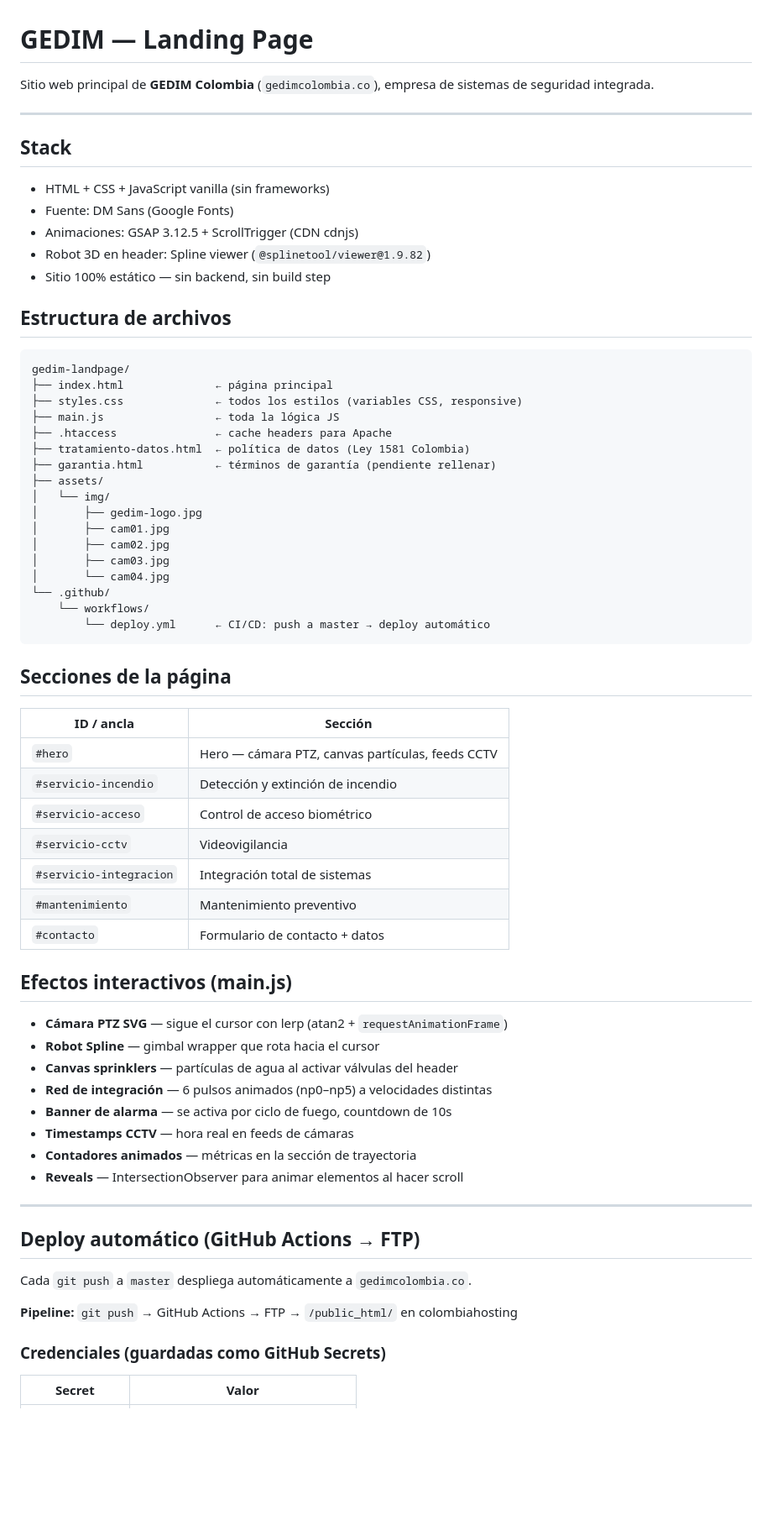
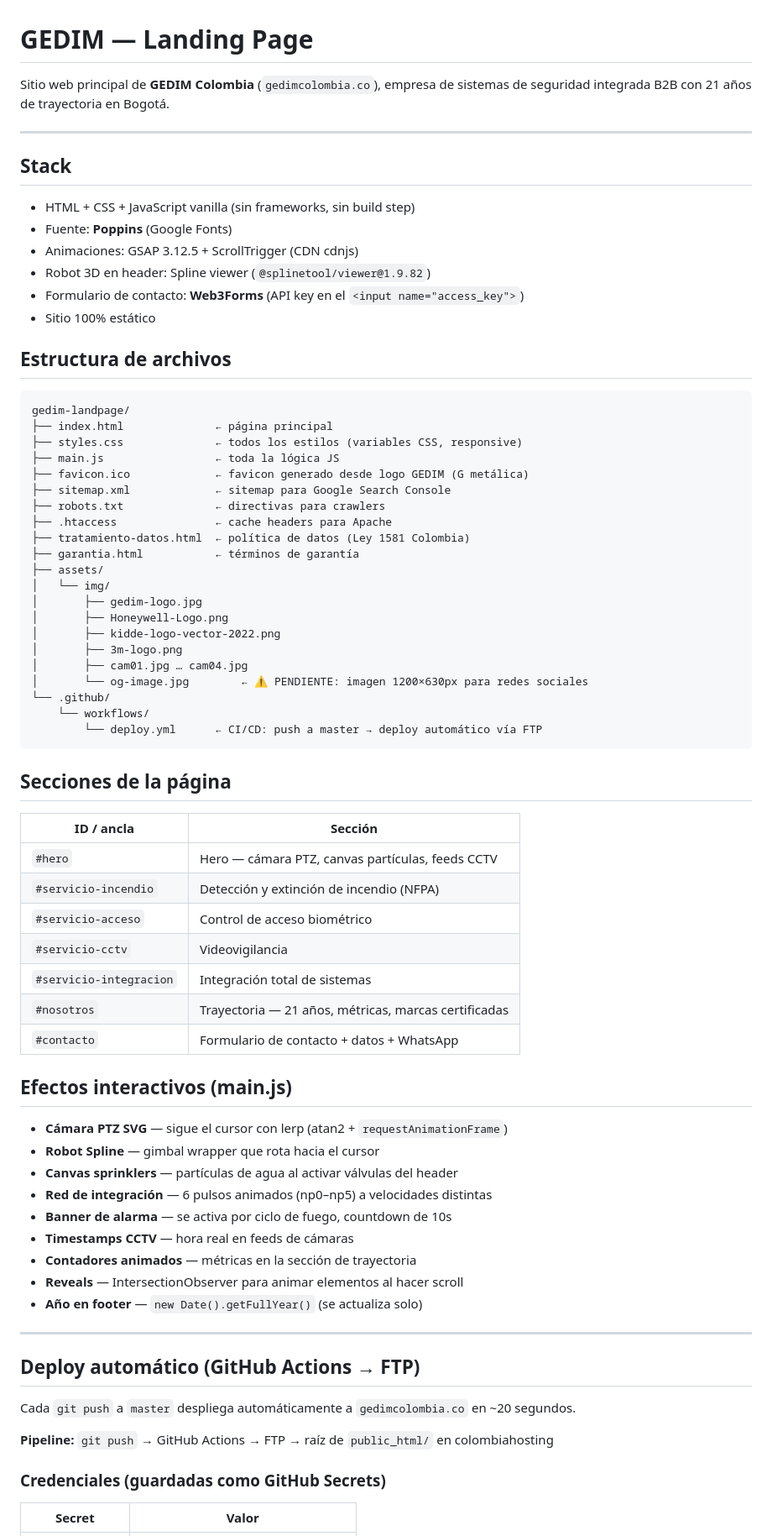
Before and after one commit to pinillaernesto/gedim-landpage, a Markdown page: README.md, the part around one of its changes. Shown at 84% size. GitHub-like rendering; blank space fills up the shorter version.

````diff
--- a/README.md
+++ b/README.md
@@ -1,16 +1,17 @@
 # GEDIM — Landing Page
 
-Sitio web principal de **GEDIM Colombia** (`gedimcolombia.co`), empresa de sistemas de seguridad integrada.
+Sitio web principal de **GEDIM Colombia** (`gedimcolombia.co`), empresa de sistemas de seguridad integrada B2B con 21 años de trayectoria en Bogotá.
 
 ---
 
 ## Stack
 
-- HTML + CSS + JavaScript vanilla (sin frameworks)
-- Fuente: DM Sans (Google Fonts)
+- HTML + CSS + JavaScript vanilla (sin frameworks, sin build step)
+- Fuente: **Poppins** (Google Fonts)
 - Animaciones: GSAP 3.12.5 + ScrollTrigger (CDN cdnjs)
 - Robot 3D en header: Spline viewer (`@splinetool/viewer@1.9.82`)
-- Sitio 100% estático — sin backend, sin build step
+- Formulario de contacto: **Web3Forms** (API key en el `<input name="access_key">`)
+- Sitio 100% estático
 
 ## Estructura de archivos
 
@@ -19,19 +20,23 @@ gedim-landpage/
 ├── index.html              ← página principal
 ├── styles.css              ← todos los estilos (variables CSS, responsive)
 ├── main.js                 ← toda la lógica JS
+├── favicon.ico             ← favicon generado desde logo GEDIM (G metálica)
+├── sitemap.xml             ← sitemap para Google Search Console
+├── robots.txt              ← directivas para crawlers
 ├── .htaccess               ← cache headers para Apache
 ├── tratamiento-datos.html  ← política de datos (Ley 1581 Colombia)
-├── garantia.html           ← términos de garantía (pendiente rellenar)
+├── garantia.html           ← términos de garantía
 ├── assets/
 │   └── img/
 │       ├── gedim-logo.jpg
-│       ├── cam01.jpg
-│       ├── cam02.jpg
-│       ├── cam03.jpg
-│       └── cam04.jpg
+│       ├── Honeywell-Logo.png
+│       ├── kidde-logo-vector-2022.png
+│       ├── 3m-logo.png
+│       ├── cam01.jpg … cam04.jpg
+│       └── og-image.jpg        ← ⚠ PENDIENTE: imagen 1200×630px para redes sociales
 └── .github/
     └── workflows/
-        └── deploy.yml      ← CI/CD: push a master → deploy automático
+        └── deploy.yml      ← CI/CD: push a master → deploy automático vía FTP
 ```
 
 ## Secciones de la página
@@ -39,12 +44,12 @@ gedim-landpage/
 | ID / ancla | Sección |
 |---|---|
 | `#hero` | Hero — cámara PTZ, canvas partículas, feeds CCTV |
-| `#servicio-incendio` | Detección y extinción de incendio |
+| `#servicio-incendio` | Detección y extinción de incendio (NFPA) |
 | `#servicio-acceso` | Control de acceso biométrico |
 | `#servicio-cctv` | Videovigilancia |
 | `#servicio-integracion` | Integración total de sistemas |
-| `#mantenimiento` | Mantenimiento preventivo |
-| `#contacto` | Formulario de contacto + datos |
+| `#nosotros` | Trayectoria — 21 años, métricas, marcas certificadas |
+| `#contacto` | Formulario de contacto + datos + WhatsApp |
 
 ## Efectos interactivos (main.js)
 
@@ -56,14 +61,15 @@ gedim-landpage/
 - **Timestamps CCTV** — hora real en feeds de cámaras
 - **Contadores animados** — métricas en la sección de trayectoria
 - **Reveals** — IntersectionObserver para animar elementos al hacer scroll
+- **Año en footer** — `new Date().getFullYear()` (se actualiza solo)
 
 ---
 
 ## Deploy automático (GitHub Actions → FTP)
 
-Cada `git push` a `master` despliega automáticamente a `gedimcolombia.co`.
+Cada `git push` a `master` despliega automáticamente a `gedimcolombia.co` en ~20 segundos.
 
-**Pipeline:** `git push` → GitHub Actions → FTP → `/public_html/` en colombiahosting
+**Pipeline:** `git push` → GitHub Actions → FTP → raíz de `public_html/` en colombiahosting
 
 ### Credenciales (guardadas como GitHub Secrets)
 
````
Also changed, not shown: other parts of README.md (+36 -16 lines).
